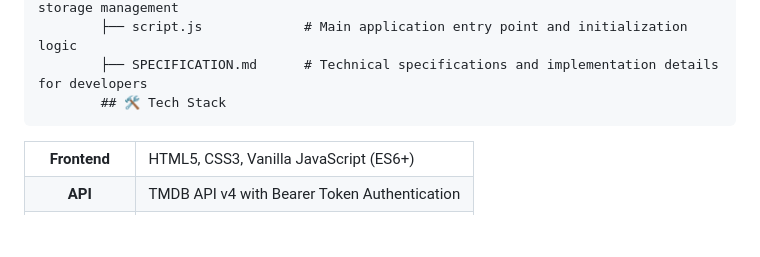
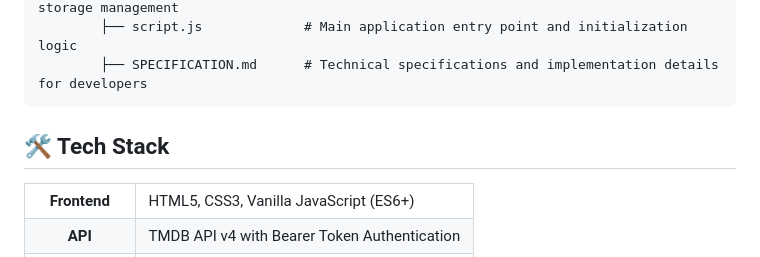
Before and after one commit to vasujain275/movie-deck, a Markdown page: README.md, the part around the change. Rendered like a GitHub page; blank space fills up the shorter version.

Commit message:
docs: updated some styling typos

````diff
--- a/README.md
+++ b/README.md
@@ -78,8 +78,9 @@ movie-deck/                          # Root directory of the Movie Explorer Dash
         │   └── watchlist.js      # Watch later functionality component with local storage management
         ├── script.js             # Main application entry point and initialization logic
         ├── SPECIFICATION.md      # Technical specifications and implementation details for developers
-        ## 🛠️ Tech Stack
 ```
+
+## 🛠️ Tech Stack
 <table>
 <tr>
 <td align="center"><strong>Frontend</strong></td>
````
